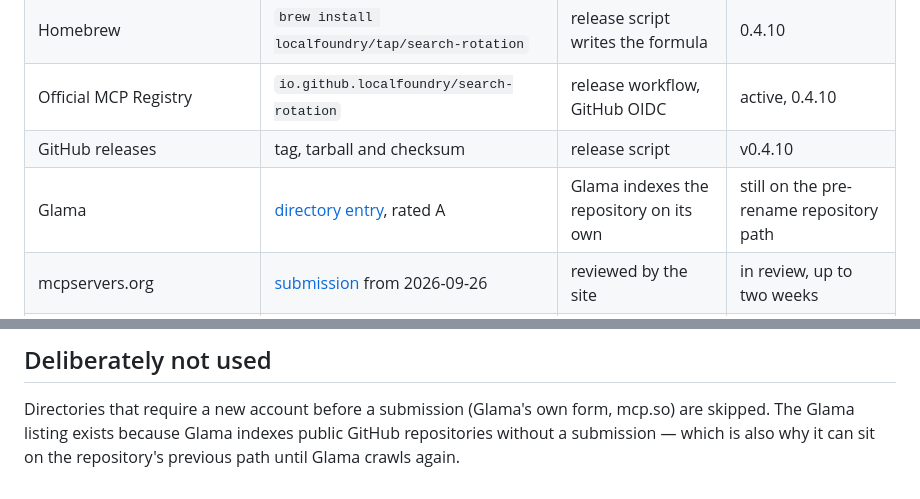
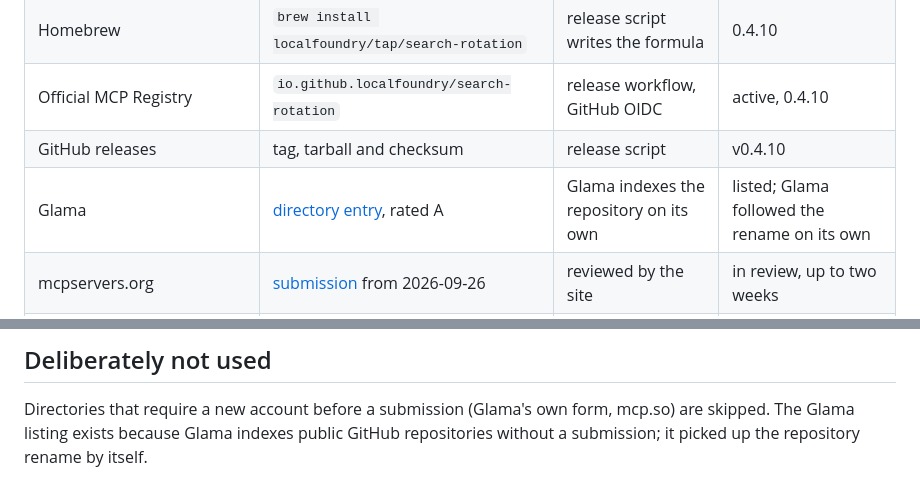
Before and after one commit to RobinBially/search-rotation, a Markdown page: docs/distribution.md, 2 parts joined by grey strips. Drawn GitHub-style.

Commit message:
Record that Glama followed the rename
Glama re-indexed the server, so the canonical entry and its score badge now sit
at localfoundry/search-rotation-mcp.

```diff
--- a/docs/distribution.md
+++ b/docs/distribution.md
@@ -11,7 +11,7 @@ what still needs attention. Snapshot: 2026-09-26.
 | Homebrew | `brew install localfoundry/tap/search-rotation` | release script writes the formula | 0.4.10 |
 | Official MCP Registry | `io.github.localfoundry/search-rotation` | release workflow, GitHub OIDC | active, 0.4.10 |
 | GitHub releases | tag, tarball and checksum | release script | v0.4.10 |
-| Glama | [directory entry](https://glama.ai/mcp/servers/RobinBially/search-rotation), rated A | Glama indexes the repository on its own | still on the pre-rename repository path |
+| Glama | [directory entry](https://glama.ai/mcp/servers/localfoundry/search-rotation-mcp), rated A | Glama indexes the repository on its own | listed; Glama followed the rename on its own |
 | mcpservers.org | [submission](https://mcpservers.org/de/submit) from 2026-09-26 | reviewed by the site | in review, up to two weeks |
 | PulseMCP | — | ingests the official registry | submissions paused, not listed yet |
 | [punkpeye/awesome-mcp-servers](https://github.com/punkpeye/awesome-mcp-servers/pull/15171) | Search & Data Extraction | maintainers | pull request open, listing checks done |
@@ -48,5 +48,4 @@ Three details are easy to forget:
 
 Directories that require a new account before a submission (Glama's own form,
 mcp.so) are skipped. The Glama listing exists because Glama indexes public GitHub
-repositories without a submission — which is also why it can sit on the
-repository's previous path until Glama crawls again.
+repositories without a submission; it picked up the repository rename by itself.
```
